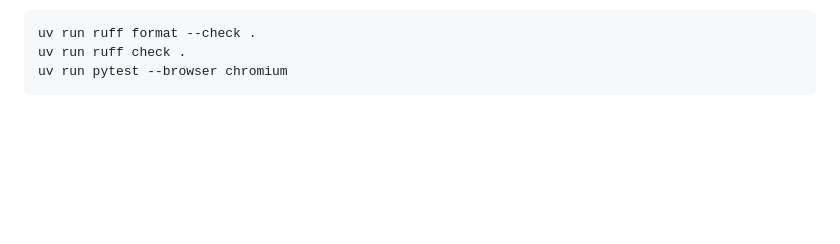
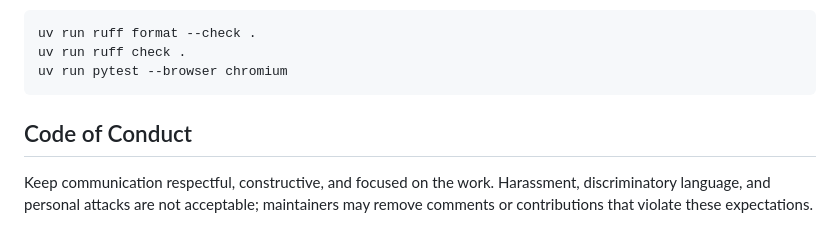
Before and after one commit to AghaAmil/sample-take-home-automation-task, a Markdown page: README.md, the part around the change. Rendered like a GitHub page; blank space fills up the shorter version.

````diff
--- a/README.md
+++ b/README.md
@@ -143,3 +143,7 @@ uv run ruff format --check .
 uv run ruff check .
 uv run pytest --browser chromium
 ```
+
+## Code of Conduct
+
+Keep communication respectful, constructive, and focused on the work. Harassment, discriminatory language, and personal attacks are not acceptable; maintainers may remove comments or contributions that violate these expectations.
````
